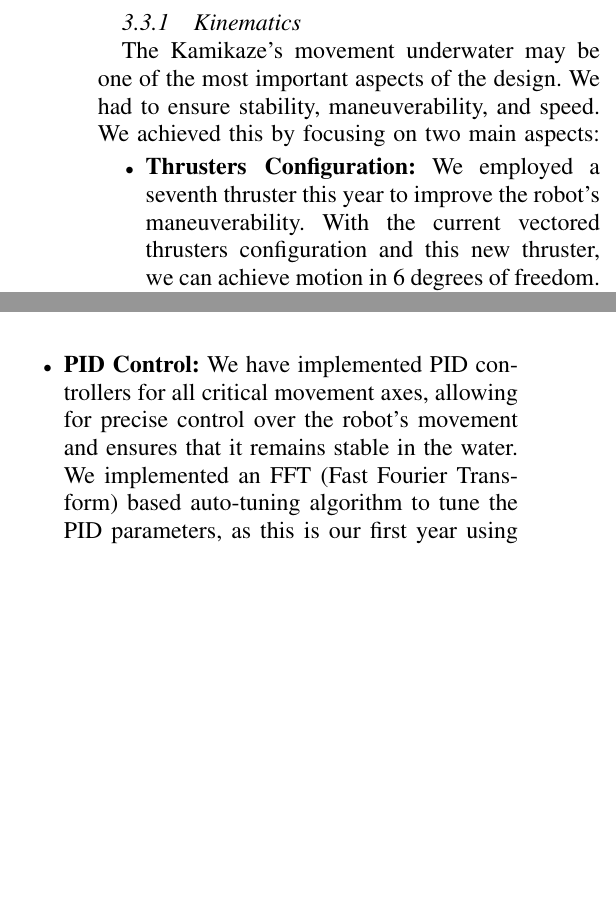
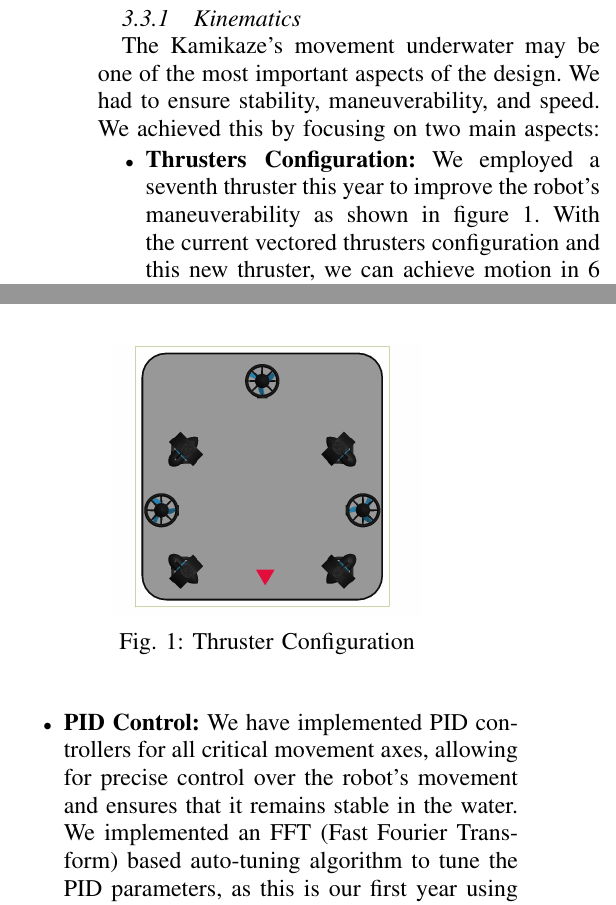
Before and after one commit to ejustroboticsclub/MATE-ROV-2025, a LaTeX paper (TechincalReport/MATE.tex, which reads TechincalReport/Sections/3Design&Manufacturing/tex/Software/tex/software.tex): two parts of the columns of page 3 of 5 before the commit and two parts of the columns of page 3 of 6 after it, joined at a grey line, cut so that both start at the same text, the shorter picture padded with empty space. Compiled offline with pdfLaTeX.

Commit message:
added thrusters images

```diff
--- a/TechincalReport/Sections/3Design&Manufacturing/tex/Software/tex/software.tex
+++ b/TechincalReport/Sections/3Design&Manufacturing/tex/Software/tex/software.tex
@@ -5,9 +5,15 @@ this by focusing on two main aspects:
 \begin{itemize}
 
     \item \textbf{Thrusters Configuration:} We employed a seventh thruster this year to
-        improve the robot's maneuverability. With the current vectored thrusters
+        improve the robot's maneuverability as shown in figure \ref{fig:thruster}. With the current vectored thrusters
         configuration and this new thruster, we can achieve motion in 6 degrees of freedom.
         This novel configuration may be the first of its kind to allow for such a wide range of motion while only using 7 thrusters.
+        \begin{figure}[h]
+            \centering
+            \includegraphics[width=0.3\textwidth]{Sections/3Design&Manufacturing/tex/Software/images/Thrusters.png}
+            \caption{Thruster Configuration}
+            \label{fig:thruster}
+        \end{figure}
 
         \item \textbf{PID Control:} We have implemented PID controllers for all critical movement axes, allowing for
         precise control over the robot's movement and ensures that it remains stable in the water. We implemented an FFT (Fast Fourier Transform)
```
Also changed, not shown: Docs/JSA/E-JUST_E-JUST Robotics Club_JSEA_2025.pdf (renamed from Docs/JSA/jsa.pdf), TechincalReport/MATE.pdf, TechincalReport/Sections/3Design&Manufacturing/tex/Software/images/Thrusters.png (added).
